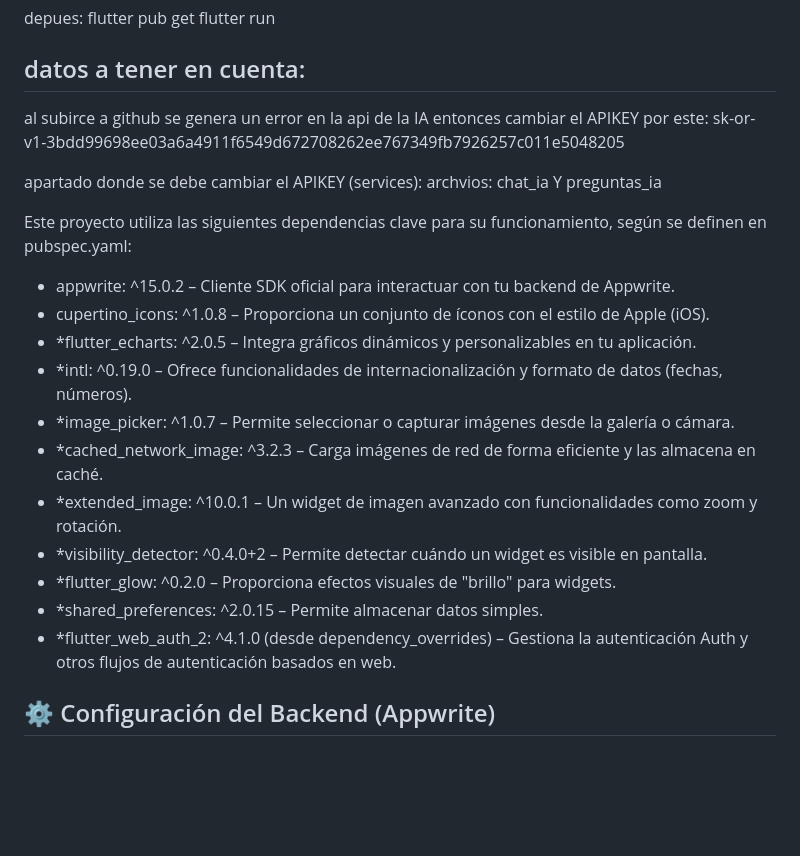
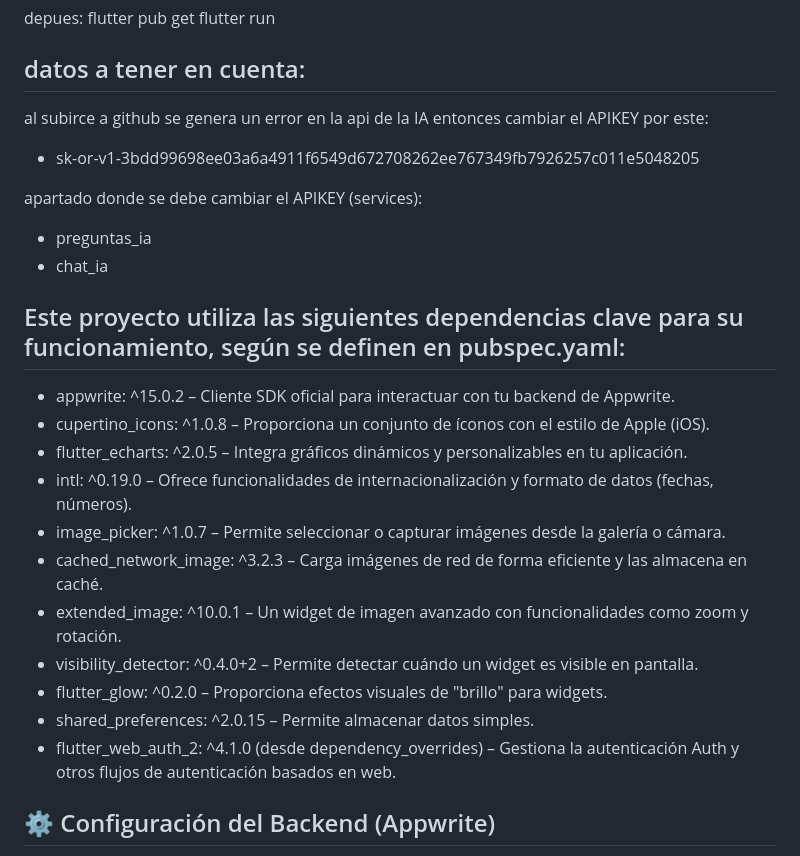
Before and after one commit to nelsonbarrera430/APLICACION, a Markdown page: README.md, the part around the change. Drawn GitHub-style; blank space fills up the shorter version.

```diff
--- a/README.md
+++ b/README.md
@@ -59,25 +59,26 @@ flutter run
 datos a tener en cuenta:
 ---
 al subirce a github se genera un error en la api de la IA entonces cambiar el APIKEY por este:
-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
+* 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
 
 apartado donde se debe cambiar el APIKEY (services):
-archvios:
-chat_ia Y preguntas_ia
+* preguntas_ia
+* chat_ia
+
 
 Este proyecto utiliza las siguientes dependencias clave para su funcionamiento, según se definen en pubspec.yaml:
-
+---
 * appwrite: ^15.0.2 – Cliente SDK oficial para interactuar con tu backend de Appwrite.
 * cupertino_icons: ^1.0.8 – Proporciona un conjunto de íconos con el estilo de Apple (iOS).
-* *flutter_echarts: ^2.0.5 – Integra gráficos dinámicos y personalizables en tu aplicación.
-* *intl: ^0.19.0 – Ofrece funcionalidades de internacionalización y formato de datos (fechas, números).
-* *image_picker: ^1.0.7 – Permite seleccionar o capturar imágenes desde la galería o cámara.
-* *cached_network_image: ^3.2.3 – Carga imágenes de red de forma eficiente y las almacena en caché.
-* *extended_image: ^10.0.1 – Un widget de imagen avanzado con funcionalidades como zoom y rotación.
-* *visibility_detector: ^0.4.0+2 – Permite detectar cuándo un widget es visible en pantalla.
-* *flutter_glow: ^0.2.0 – Proporciona efectos visuales de "brillo" para widgets.
-* *shared_preferences: ^2.0.15 – Permite almacenar datos simples.
-* *flutter_web_auth_2: ^4.1.0 (desde dependency_overrides) – Gestiona la autenticación Auth y otros flujos de autenticación basados en web.
+* flutter_echarts: ^2.0.5 – Integra gráficos dinámicos y personalizables en tu aplicación.
+* intl: ^0.19.0 – Ofrece funcionalidades de internacionalización y formato de datos (fechas, números).
+* image_picker: ^1.0.7 – Permite seleccionar o capturar imágenes desde la galería o cámara.
+* cached_network_image: ^3.2.3 – Carga imágenes de red de forma eficiente y las almacena en caché.
+* extended_image: ^10.0.1 – Un widget de imagen avanzado con funcionalidades como zoom y rotación.
+* visibility_detector: ^0.4.0+2 – Permite detectar cuándo un widget es visible en pantalla.
+* flutter_glow: ^0.2.0 – Proporciona efectos visuales de "brillo" para widgets.
+* shared_preferences: ^2.0.15 – Permite almacenar datos simples.
+* flutter_web_auth_2: ^4.1.0 (desde dependency_overrides) – Gestiona la autenticación Auth y otros flujos de autenticación basados en web.
 
 ## ⚙️ Configuración del Backend (Appwrite)
 
```
